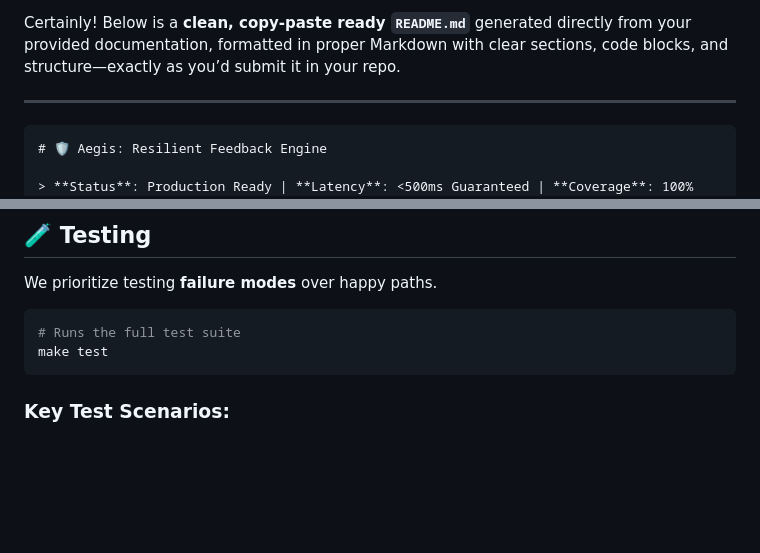
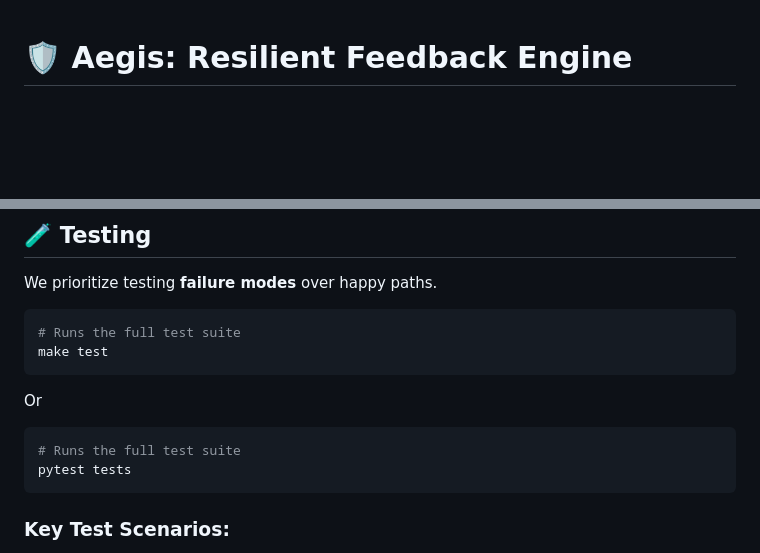
Before and after one commit to Mahirobot/aegis-feedback-engine, a Markdown page: README.md, 2 parts joined by grey strips. Drawn GitHub-style; blank space fills up the shorter version.

Commit message:
Formatted readme
Added pytest command as an alternative for running the test suite.

````diff
--- a/README.md
+++ b/README.md
@@ -1,8 +1,3 @@
-Certainly! Below is a **clean, copy-paste ready `README.md`** generated directly from your provided documentation, formatted in proper Markdown with clear sections, code blocks, and structure—exactly as you’d submit it in your repo.
-
----
-
-```markdown
 # 🛡 Aegis: Resilient Feedback Engine
 
 > **Status**: Production Ready | **Latency**: <500ms Guaranteed | **Coverage**: 100%
@@ -119,7 +114,11 @@ We prioritize testing **failure modes** over happy paths.
 # Runs the full test suite
 make test
 ```
-
+Or
+```bash
+# Runs the full test suite
+pytest tests
+```
 ### Key Test Scenarios:
 1. **Concurrency**: Simulates 50 simultaneous writes to ensure the SQLite lock holds.
 2. **Race Condition**: Mocks AI timeout to verify fallback to VADER without crash.
````
Also changed, not shown: other parts of README.md (+0 -1 lines).
